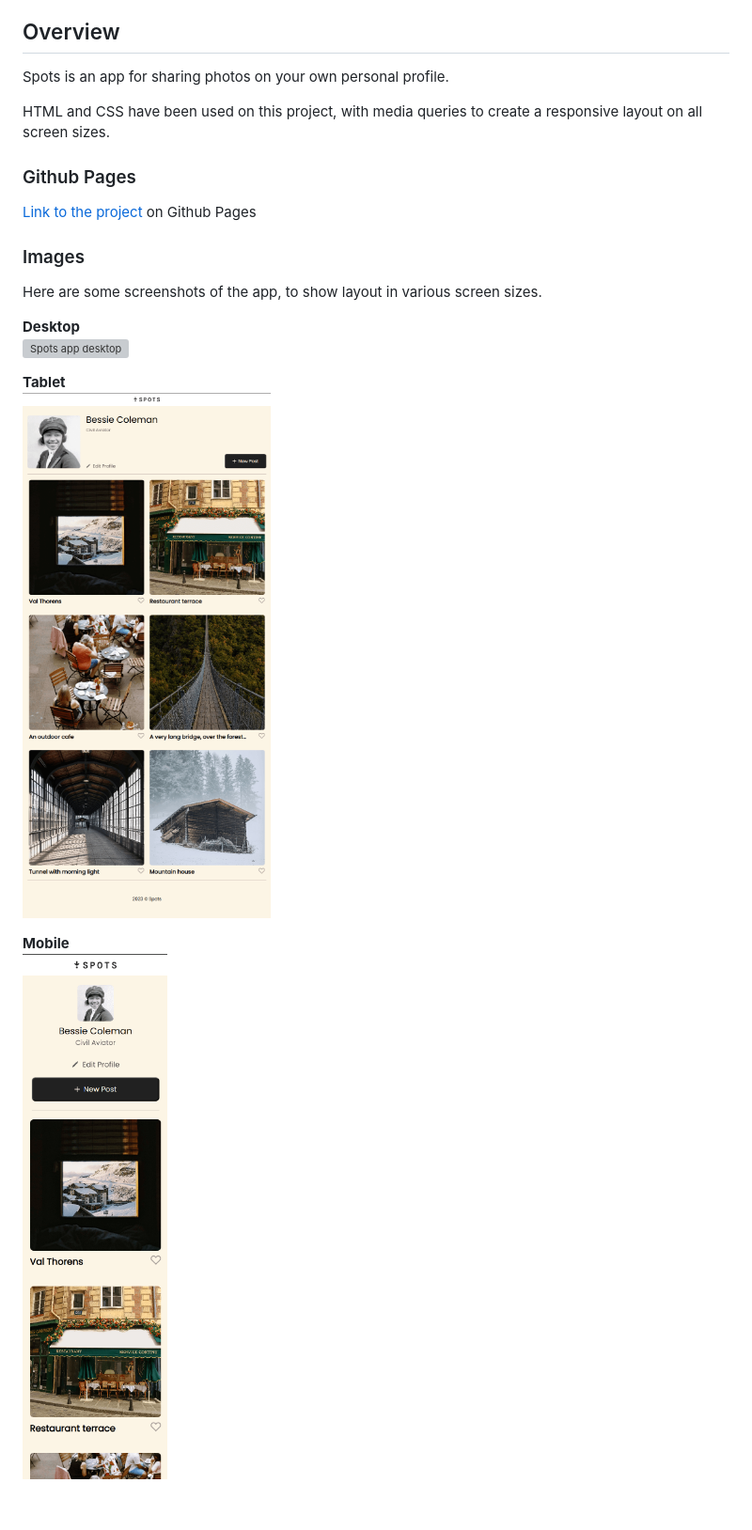
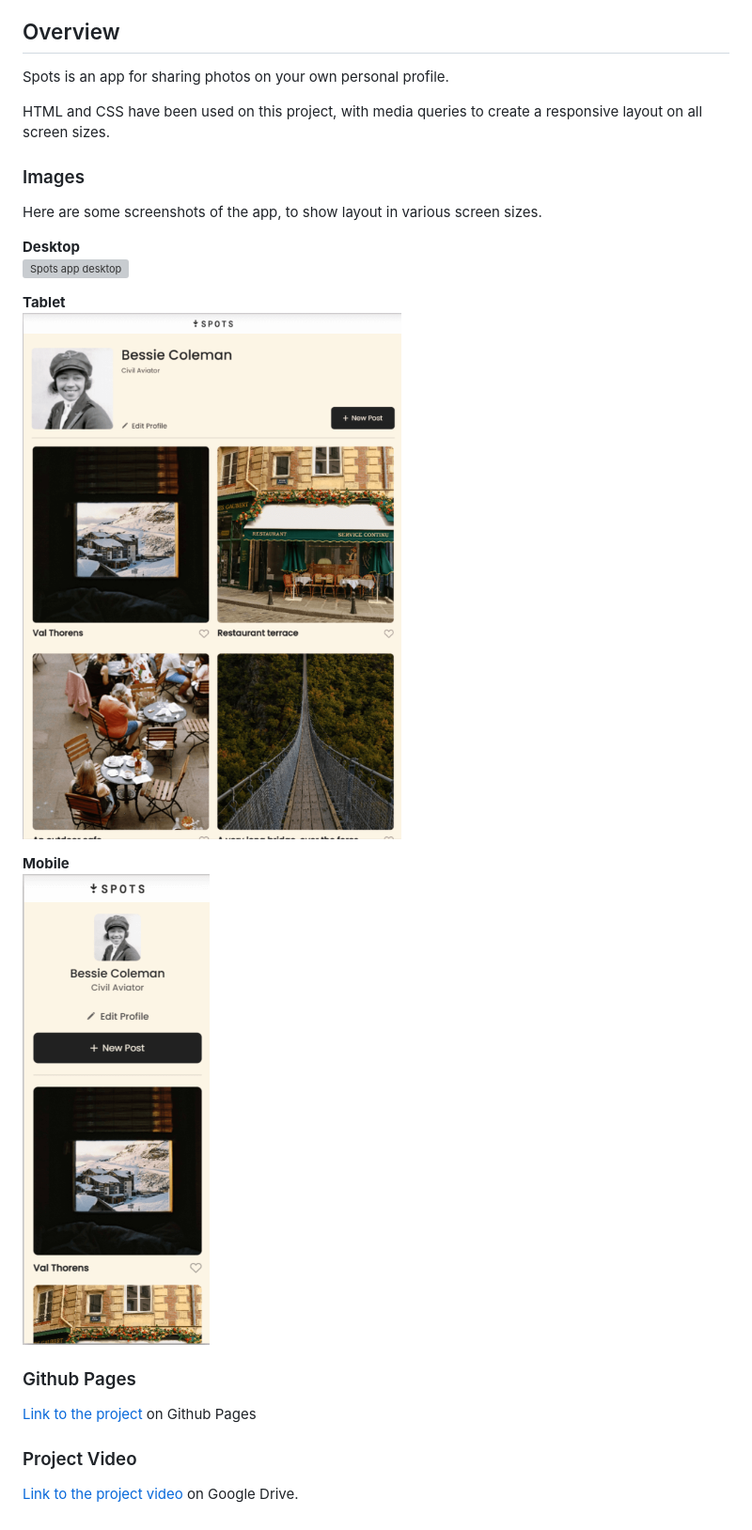
Before and after one commit to bdanahy/se_project_spots, a Markdown page: README.md, the part around the change printed below. Shown: that part at 94% size. Rendered like a GitHub page; pictures changed too: images/spots-mobile.png, images/spots-tablet.png; grey boxes are pictures that could not be loaded.

Commit message:
update README.md with link to project video

```diff
--- a/README.md
+++ b/README.md
@@ -6,10 +6,6 @@ Spots is an app for sharing photos on your own personal profile.
 
 HTML and CSS have been used on this project, with media queries to create a responsive layout on all screen sizes.
 
-### Github Pages
-
-[Link to the project](https://bdanahy.github.io/se_project_spots/) on Github Pages
-
 ### Images
 
 Here are some screenshots of the app, to show layout in various screen sizes.
@@ -19,6 +15,14 @@ Here are some screenshots of the app, to show layout in various screen sizes.
 
 **Tablet**
-<img src="./images/spots-tablet.png" width="398" height="843">
+<img src="./images/spots-tablet.png" width="552" height="767">
 
 **Mobile**
-<img src="./images/spots-mobile.png" width="252" height="917">
+<img src="./images/spots-mobile.png" width="199" height="501">
+
+### Github Pages
+
+[Link to the project](https://bdanahy.github.io/se_project_spots/) on Github Pages
+
+### Project Video
+
+[Link to the project video](https://drive.google.com/file/d/1IOiXTLvXPnmmjkPS6rZlyie7w55zSSaH/view?usp=sharing) on Google Drive.
```
Also changed, not shown: other parts of README.md (+1 -1 lines), 1 other file.
